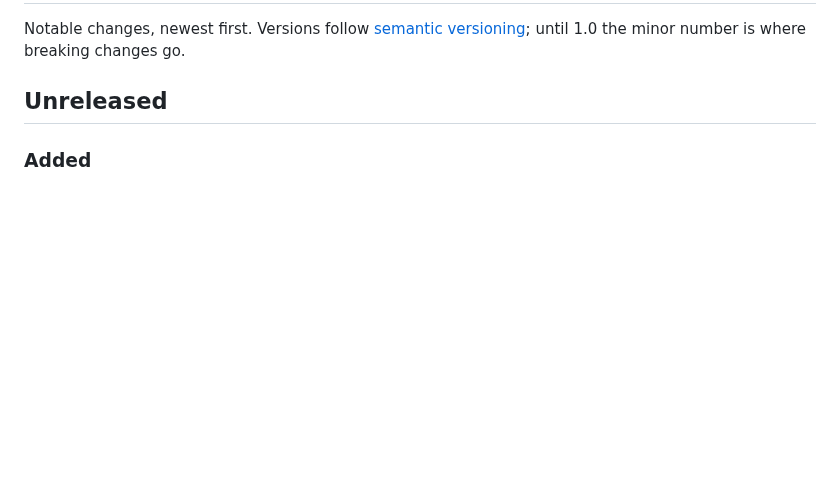
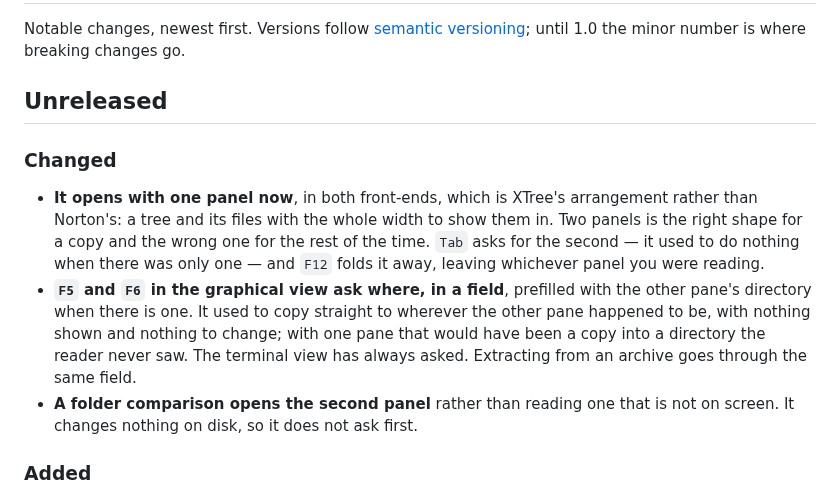
Before and after one commit to GarAlex/lost-commander, a Markdown page: CHANGELOG.md, the part around the change. Drawn GitHub-style; blank space fills up the shorter version.

```diff
--- a/CHANGELOG.md
+++ b/CHANGELOG.md
@@ -6,6 +6,23 @@ Notable changes, newest first. Versions follow [semantic versioning]; until
 [semantic versioning]: https://semver.org/
 
 ## Unreleased
+
+### Changed
+
+- **It opens with one panel now**, in both front-ends, which is XTree's
+  arrangement rather than Norton's: a tree and its files with the whole width
+  to show them in. Two panels is the right shape for a copy and the wrong one
+  for the rest of the time. `Tab` asks for the second — it used to do nothing
+  when there was only one — and `F12` folds it away, leaving whichever panel
+  you were reading.
+- **`F5` and `F6` in the graphical view ask where, in a field**, prefilled
+  with the other pane's directory when there is one. It used to copy straight
+  to wherever the other pane happened to be, with nothing shown and nothing to
+  change; with one pane that would have been a copy into a directory the
+  reader never saw. The terminal view has always asked. Extracting from an
+  archive goes through the same field.
+- **A folder comparison opens the second panel** rather than reading one that
+  is not on screen. It changes nothing on disk, so it does not ask first.
 
 ### Added
 
```
Also changed, not shown: README.md (+52 -29 lines), docs/lostc-gui.png, 10 other files.
